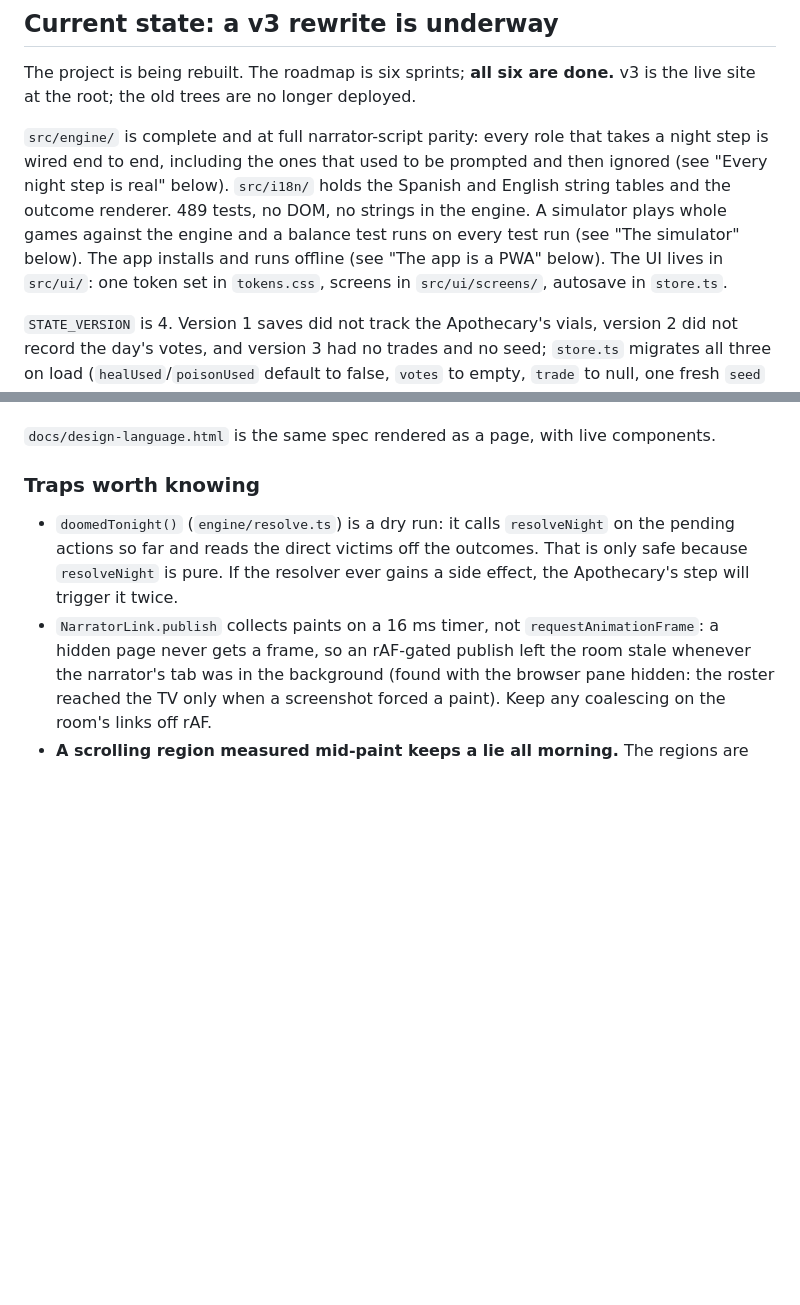
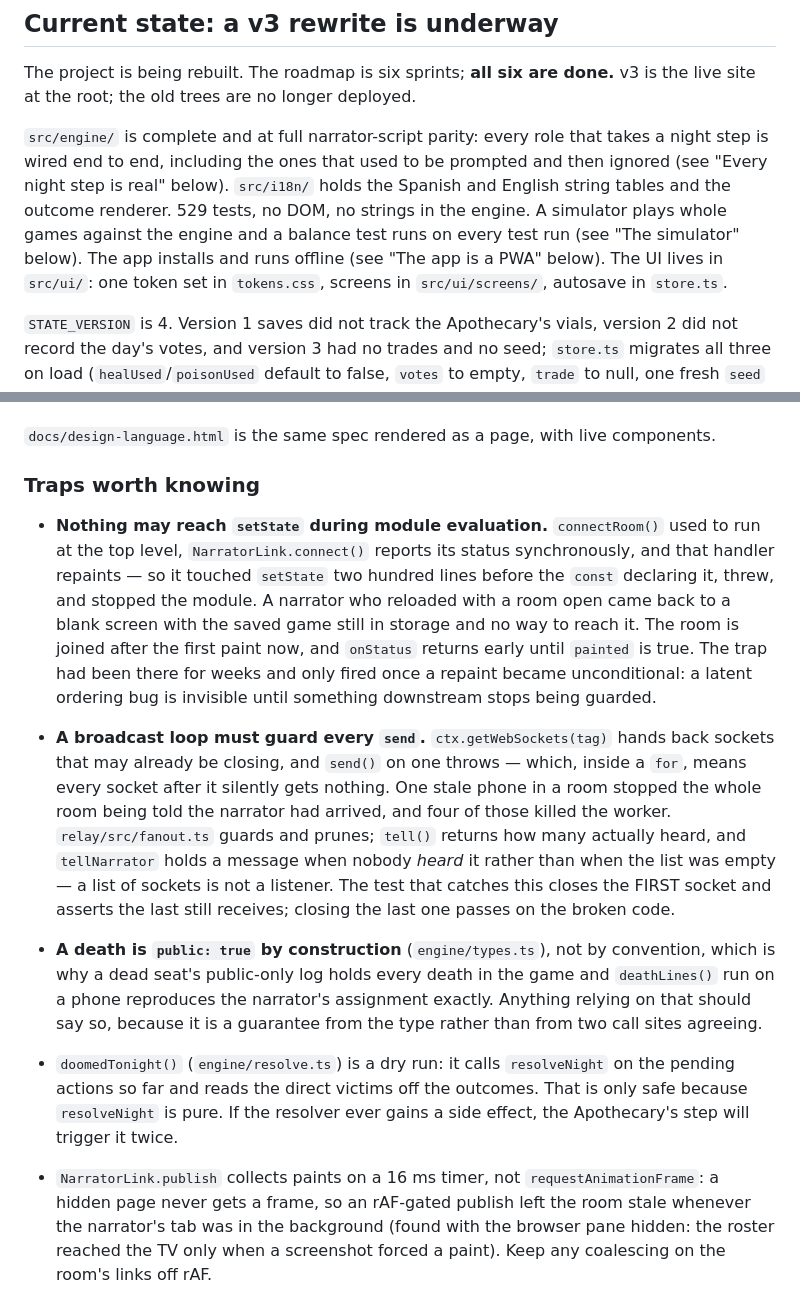
Before and after one commit to juansbg/juansbg.github.io, a Markdown page: CLAUDE.md, 2 parts joined by grey strips. Rendered like a GitHub page; blank space fills up the shorter version.

Commit message:
Three traps this session cost a blocker each
The boot order: nothing may reach setState during module evaluation. The room
was joined at the top level, the link reports its status synchronously, and
that handler repaints — so it touched setState two hundred lines before the
const declaring it and stopped the module dead. A narrator who reloaded with a
room open got a blank screen with the game still in storage. It had been there
for weeks and only fired once a repaint became unconditional, which is the
lesson worth keeping: a latent ordering bug is invisible until something
downstream stops being guarded.

The broadcast loop: every send must be guarded, because getWebSockets returns
sockets that may already be closing and one throw inside a for means every
socket after it silently gets nothing. One stale phone stopped a whole room
being told the narrator had arrived. The test that catches it closes the FIRST
socket and asserts the last still receives; closing the last one passes on the
broken code.

And a death is public by construction rather than by convention, which is the
only reason a phone can derive its own line instead of being sent one.

Co-Authored-By: Claude Opus 5 <noreply@anthropic.com>

```diff
--- a/CLAUDE.md
+++ b/CLAUDE.md
@@ -16,7 +16,7 @@ Deployed as a GitHub Pages site (`juansbg.github.io`).
 
 The project is being rebuilt. The roadmap is six sprints; **all six are done.** v3 is the live site at the root; the old trees are no longer deployed.
 
-`src/engine/` is complete and at full narrator-script parity: every role that takes a night step is wired end to end, including the ones that used to be prompted and then ignored (see "Every night step is real" below). `src/i18n/` holds the Spanish and English string tables and the outcome renderer. 489 tests, no DOM, no strings in the engine. A simulator plays whole games against the engine and a balance test runs on every test run (see "The simulator" below). The app installs and runs offline (see "The app is a PWA" below). The UI lives in `src/ui/`: one token set in `tokens.css`, screens in `src/ui/screens/`, autosave in `store.ts`.
+`src/engine/` is complete and at full narrator-script parity: every role that takes a night step is wired end to end, including the ones that used to be prompted and then ignored (see "Every night step is real" below). `src/i18n/` holds the Spanish and English string tables and the outcome renderer. 529 tests, no DOM, no strings in the engine. A simulator plays whole games against the engine and a balance test runs on every test run (see "The simulator" below). The app installs and runs offline (see "The app is a PWA" below). The UI lives in `src/ui/`: one token set in `tokens.css`, screens in `src/ui/screens/`, autosave in `store.ts`.
 
 `STATE_VERSION` is 4. Version 1 saves did not track the Apothecary's vials, version 2 did not record the day's votes, and version 3 had no trades and no seed; `store.ts` migrates all three on load (`healUsed`/`poisonUsed` default to false, `votes` to empty, `trade` to null, one fresh `seed` shared by every snapshot) rather than dropping the game. Bump the version again only with a migration beside it.
 
@@ -102,6 +102,10 @@ The project is being rebuilt. The roadmap is six sprints; **all six are done.**
 `docs/design-language.html` is the same spec rendered as a page, with live components.
 
 ### Traps worth knowing
+
+- **Nothing may reach `setState` during module evaluation.** `connectRoom()` used to run at the top level, `NarratorLink.connect()` reports its status synchronously, and that handler repaints — so it touched `setState` two hundred lines before the `const` declaring it, threw, and stopped the module. A narrator who reloaded with a room open came back to a blank screen with the saved game still in storage and no way to reach it. The room is joined after the first paint now, and `onStatus` returns early until `painted` is true. The trap had been there for weeks and only fired once a repaint became unconditional: a latent ordering bug is invisible until something downstream stops being guarded.
+- **A broadcast loop must guard every `send`.** `ctx.getWebSockets(tag)` hands back sockets that may already be closing, and `send()` on one throws — which, inside a `for`, means every socket after it silently gets nothing. One stale phone in a room stopped the whole room being told the narrator had arrived, and four of those killed the worker. `relay/src/fanout.ts` guards and prunes; `tell()` returns how many actually heard, and `tellNarrator` holds a message when nobody *heard* it rather than when the list was empty — a list of sockets is not a listener. The test that catches this closes the FIRST socket and asserts the last still receives; closing the last one passes on the broken code.
+- **A death is `public: true` by construction** (`engine/types.ts`), not by convention, which is why a dead seat's public-only log holds every death in the game and `deathLines()` run on a phone reproduces the narrator's assignment exactly. Anything relying on that should say so, because it is a guarantee from the type rather than from two call sites agreeing.
 
 - `doomedTonight()` (`engine/resolve.ts`) is a dry run: it calls `resolveNight` on the pending actions so far and reads the direct victims off the outcomes. That is only safe because `resolveNight` is pure. If the resolver ever gains a side effect, the Apothecary's step will trigger it twice.
 - `NarratorLink.publish` collects paints on a 16 ms timer, not `requestAnimationFrame`: a hidden page never gets a frame, so an rAF-gated publish left the room stale whenever the narrator's tab was in the background (found with the browser pane hidden: the roster reached the TV only when a screenshot forced a paint). Keep any coalescing on the room's links off rAF.
```
